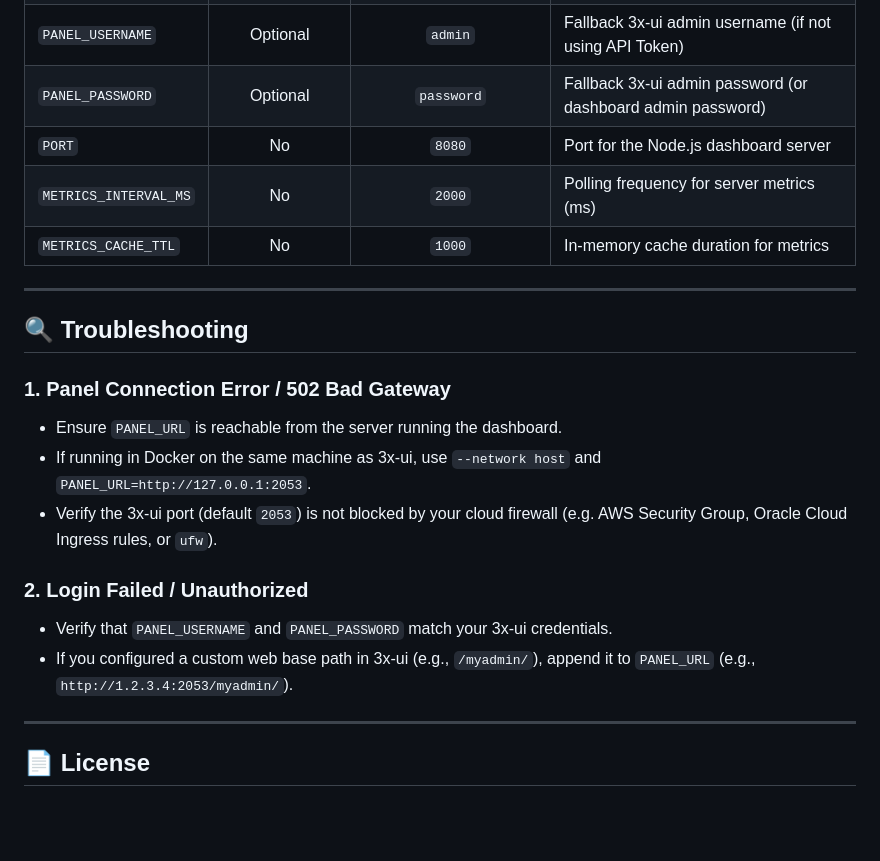
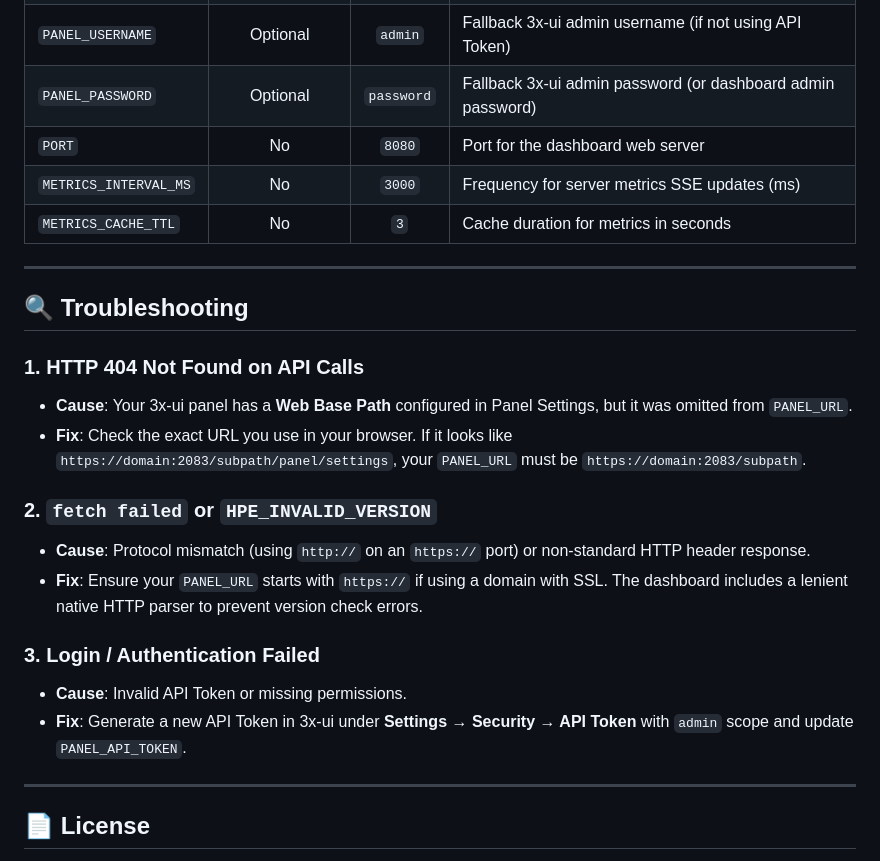
Before and after one commit to ganidusandeepa/3x-ui-dashboard-, a Markdown page: README.md, the part around one of its changes. Rendered like a GitHub page; blank space fills up the shorter version.

```diff
--- a/README.md
+++ b/README.md
@@ -148,21 +144,24 @@ docker run -d \
 | `PANEL_USERNAME` | Optional | `admin` | Fallback 3x-ui admin username (if not using API Token) |
 | `PANEL_PASSWORD` | Optional | `password` | Fallback 3x-ui admin password (or dashboard admin password) |
-| `PORT` | No | `8080` | Port for the Node.js dashboard server |
-| `METRICS_INTERVAL_MS` | No | `2000` | Polling frequency for server metrics (ms) |
-| `METRICS_CACHE_TTL` | No | `1000` | In-memory cache duration for metrics |
+| `PORT` | No | `8080` | Port for the dashboard web server |
+| `METRICS_INTERVAL_MS` | No | `3000` | Frequency for server metrics SSE updates (ms) |
+| `METRICS_CACHE_TTL` | No | `3` | Cache duration for metrics in seconds |
 
 ---
 
 ## 🔍 Troubleshooting
 
-### 1. Panel Connection Error / 502 Bad Gateway
-- Ensure `PANEL_URL` is reachable from the server running the dashboard.
-- If running in Docker on the same machine as 3x-ui, use `--network host` and `PANEL_URL=http://127.0.0.1:2053`.
-- Verify the 3x-ui port (default `2053`) is not blocked by your cloud firewall (e.g. AWS Security Group, Oracle Cloud Ingress rules, or `ufw`).
+### 1. HTTP 404 Not Found on API Calls
+* **Cause**: Your 3x-ui panel has a **Web Base Path** configured in Panel Settings, but it was omitted from `PANEL_URL`.
+* **Fix**: Check the exact URL you use in your browser. If it looks like `https://domain:2083/subpath/panel/settings`, your `PANEL_URL` must be `https://domain:2083/subpath`.
 
-### 2. Login Failed / Unauthorized
-- Verify that `PANEL_USERNAME` and `PANEL_PASSWORD` match your 3x-ui credentials.
-- If you configured a custom web base path in 3x-ui (e.g., `/myadmin/`), append it to `PANEL_URL` (e.g., `http://1.2.3.4:2053/myadmin/`).
+### 2. `fetch failed` or `HPE_INVALID_VERSION`
+* **Cause**: Protocol mismatch (using `http://` on an `https://` port) or non-standard HTTP header response.
+* **Fix**: Ensure your `PANEL_URL` starts with `https://` if using a domain with SSL. The dashboard includes a lenient native HTTP parser to prevent version check errors.
+
+### 3. Login / Authentication Failed
+* **Cause**: Invalid API Token or missing permissions.
+* **Fix**: Generate a new API Token in 3x-ui under **Settings → Security → API Token** with `admin` scope and update `PANEL_API_TOKEN`.
 
 ---
 
```
Also changed, not shown: other parts of README.md (+72 -76 lines).
